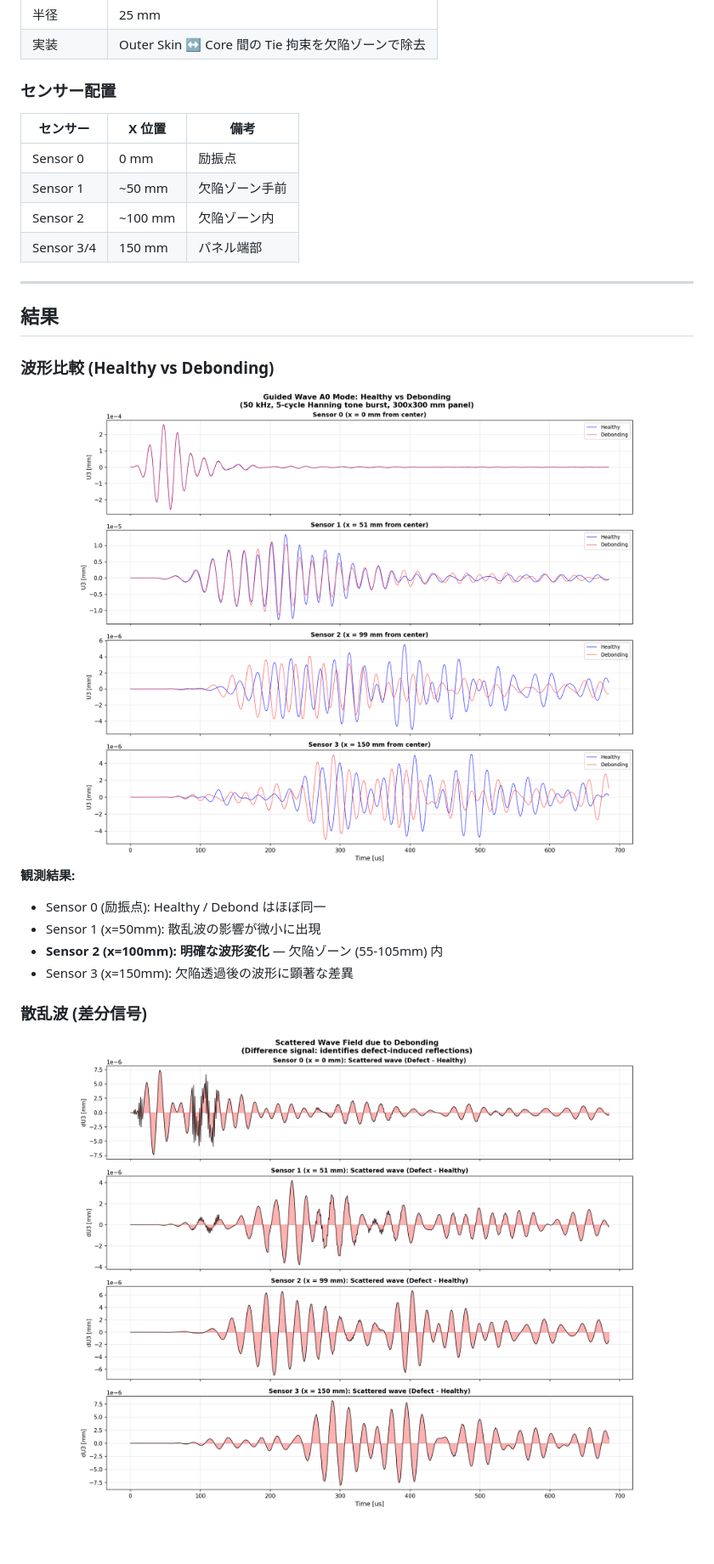
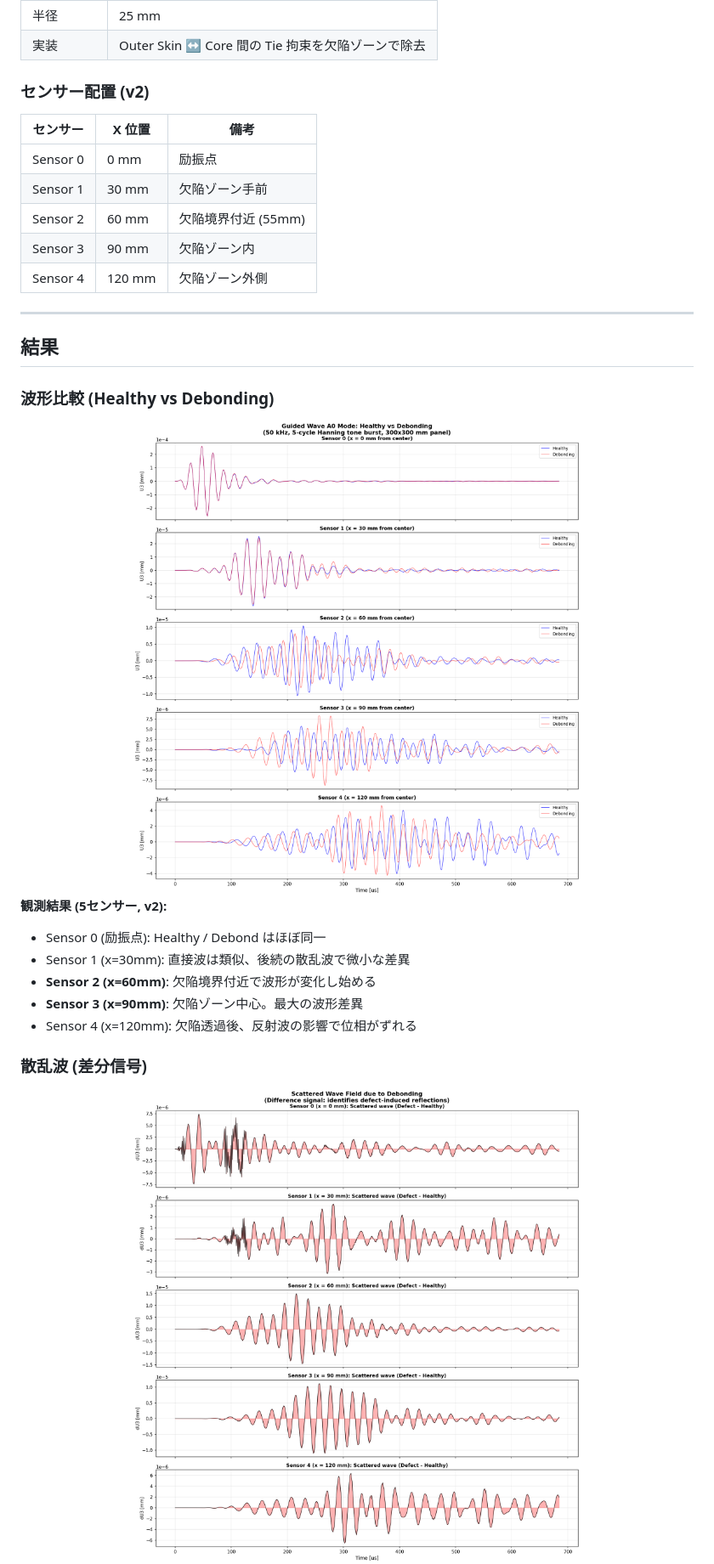
Before and after one commit to keisuke58/Payload_gnn, a Markdown page: wiki_repo/Guided-Wave-Simulation.md, the part around one of its changes. Shown at 85% size. GitHub-like rendering; pictures changed too: wiki_repo/images/guided_wave/gw_comparison.png, wiki_repo/images/guided_wave/gw_difference.png; blank space fills up the shorter version.

```diff
--- a/wiki_repo/Guided-Wave-Simulation.md
+++ b/wiki_repo/Guided-Wave-Simulation.md
@@ -62,14 +62,15 @@ A(t) = 0                                              (t > T_burst)
 | 半径 | 25 mm |
 | 実装 | Outer Skin ↔ Core 間の Tie 拘束を欠陥ゾーンで除去 |
 
-### センサー配置
+### センサー配置 (v2)
 
 | センサー | X 位置 | 備考 |
 |----------|--------|------|
 | Sensor 0 | 0 mm | 励振点 |
-| Sensor 1 | ~50 mm | 欠陥ゾーン手前 |
-| Sensor 2 | ~100 mm | 欠陥ゾーン内 |
-| Sensor 3/4 | 150 mm | パネル端部 |
+| Sensor 1 | 30 mm | 欠陥ゾーン手前 |
+| Sensor 2 | 60 mm | 欠陥境界付近 (55mm) |
+| Sensor 3 | 90 mm | 欠陥ゾーン内 |
+| Sensor 4 | 120 mm | 欠陥ゾーン外側 |
 
 ---
 
@@ -79,11 +80,12 @@ A(t) = 0                                              (t > T_burst)
 
 <img src="https://raw.githubusercontent.com/keisuke58/Payload_gnn/main/wiki_repo/images/guided_wave/gw_comparison.png" width="100%">
 
-**観測結果:**
+**観測結果 (5センサー, v2):**
 - Sensor 0 (励振点): Healthy / Debond はほぼ同一
-- Sensor 1 (x=50mm): 散乱波の影響が微小に出現
-- **Sensor 2 (x=100mm): 明確な波形変化** — 欠陥ゾーン (55-105mm) 内
-- Sensor 3 (x=150mm): 欠陥透過後の波形に顕著な差異
+- Sensor 1 (x=30mm): 直接波は類似、後続の散乱波で微小な差異
+- **Sensor 2 (x=60mm)**: 欠陥境界付近で波形が変化し始める
+- **Sensor 3 (x=90mm)**: 欠陥ゾーン中心。最大の波形差異
+- Sensor 4 (x=120mm): 欠陥透過後、反射波の影響で位相がずれる
 
 ### 散乱波 (差分信号)
 
```
Also changed, not shown: other parts of wiki_repo/Guided-Wave-Simulation.md (+25 -11 lines), wiki_repo/images/guided_wave/gw_envelope_debond.png (added), wiki_repo/images/guided_wave/gw_envelope_healthy.png (added), wiki_repo/images/guided_wave/gw_snapshots_v2.png (added), 2 other files.
